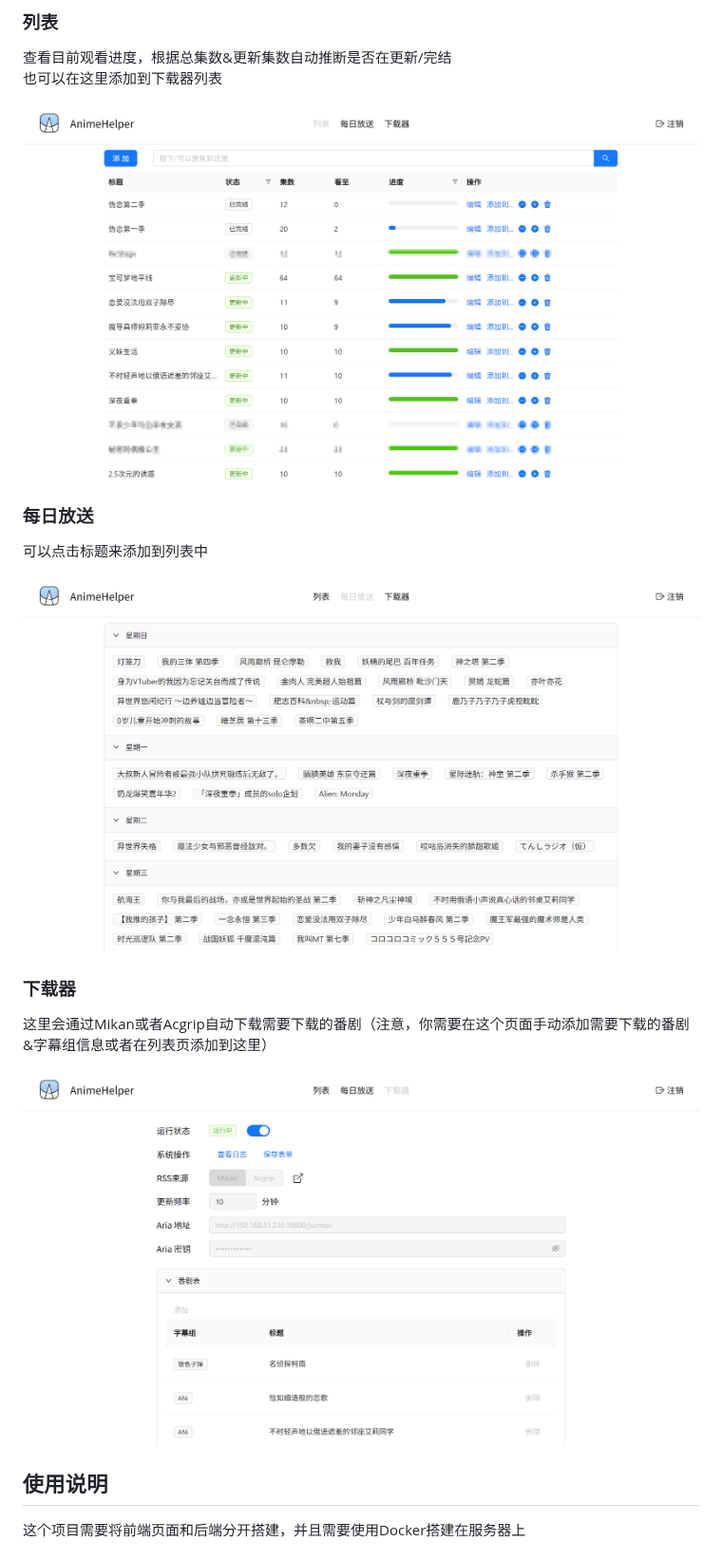
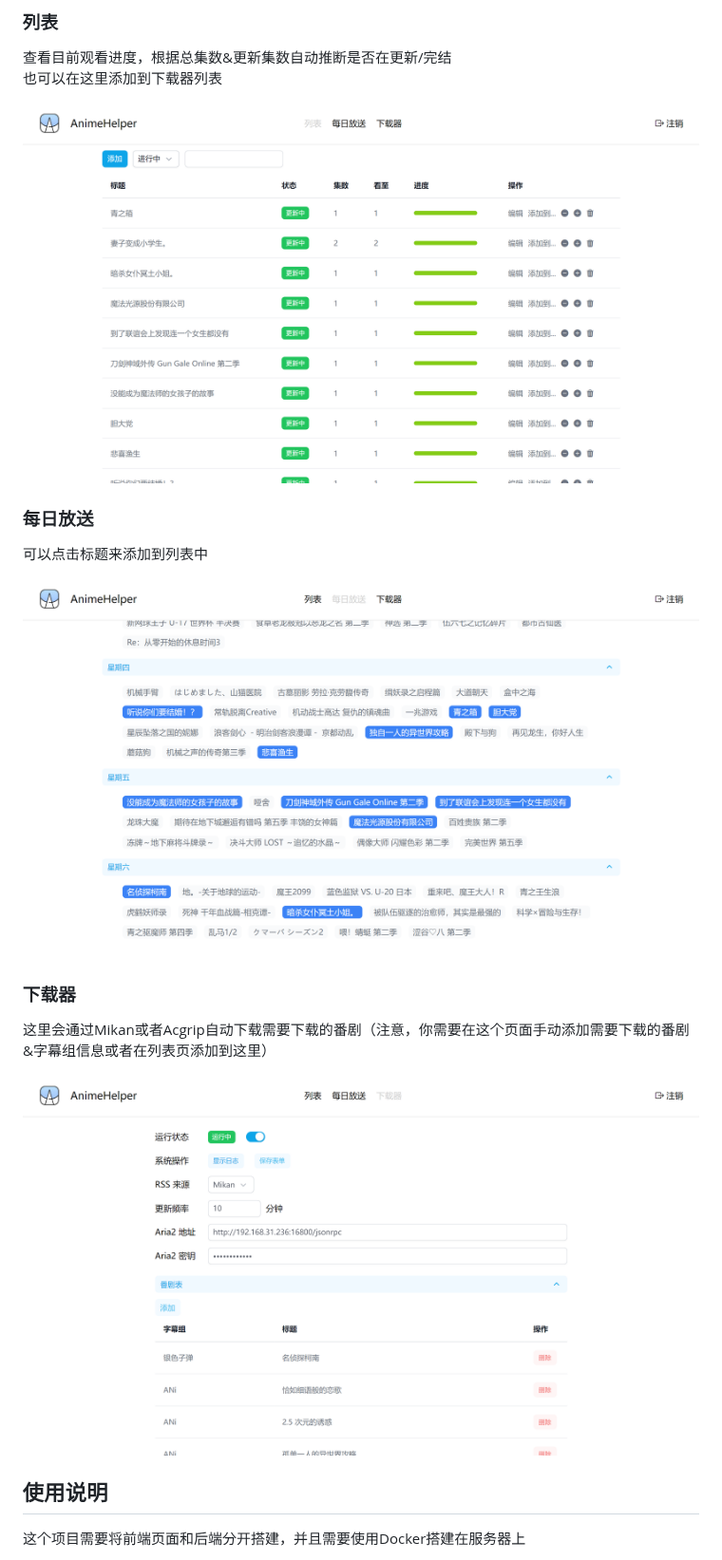
Before and after one commit to Zhoucheng133/Anime-Helper, a Markdown page: README.md, the part around the change. Shown at 95% size. GitHub-like rendering; pictures changed too: assets/calendar.png (deleted), assets/downloader.png (deleted), assets/list.png (deleted).

Commit message:
更新效果图

```diff
--- a/README.md
+++ b/README.md
@@ -22,19 +22,19 @@
 查看目前观看进度，根据总集数&更新集数自动推断是否在更新/完结
 也可以在这里添加到下载器列表
 
-![列表](assets/list.png)
+![列表](assets/列表.png)
 
 ### 每日放送
 
 可以点击标题来添加到列表中
 
-![每日放送](assets/calendar.png)
+![每日放送](assets/每日放送.png)
 
 ### 下载器
 
 这里会通过Mikan或者Acgrip自动下载需要下载的番剧（注意，你需要在这个页面手动添加需要下载的番剧&字幕组信息或者在列表页添加到这里）
 
-![下载器](assets/downloader.png)
+![下载器](assets/下载器.png)
 
 ## 使用说明
 
```
